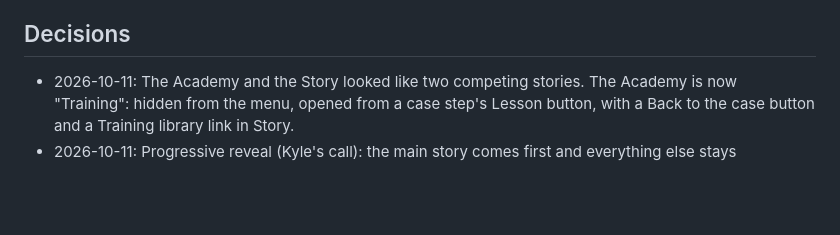
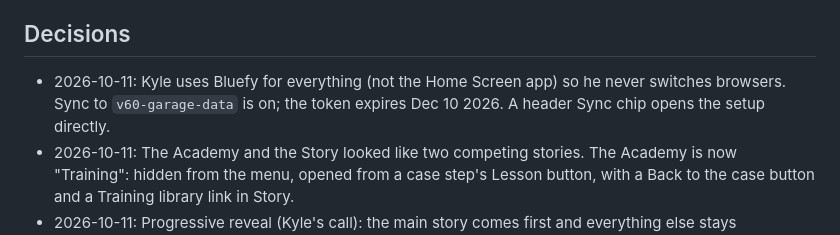
Before and after one commit to bmcdoorz94/V60-Link, a Markdown page: docs/ROADMAP.md, the part around the change. Rendered like a GitHub page; blank space fills up the shorter version.

Commit message:
Docs: sync is set up; Bluefy-only use
Co-Authored-By: Claude Opus 5.5 <noreply@anthropic.com>
Claude-Session: https://claude.ai/code/session_014pSS1y7jhc2JpawEiKFC2k

```diff
--- a/docs/ROADMAP.md
+++ b/docs/ROADMAP.md
@@ -32,6 +32,7 @@ Story case board shipped. 24 tabs across Today, Learn, Car, Check and Data. Test
   - Contents of TJ30087
 
 ## Decisions
+- 2026-10-11: Kyle uses Bluefy for everything (not the Home Screen app) so he never switches browsers. Sync to `v60-garage-data` is on; the token expires Dec 10 2026. A header Sync chip opens the setup directly.
 - 2026-10-11: The Academy and the Story looked like two competing stories. The Academy is now "Training": hidden from the menu, opened from a case step's Lesson button, with a Back to the case button and a Training library link in Story.
 - 2026-10-11: Progressive reveal (Kyle's call): the main story comes first and everything else stays completely hidden until the story reaches it. The always-available "Something's wrong" button and a "Show everything" option are the safety valves. Briefings and debriefs, The File, knowledge unlocks, three detail levels, "Where" buttons and debrief quizzes were all approved. Kyle already owns the OBDLink CX, so the adapter is introduced in Act 1 as "The Signal", with a Codebook: raw labels decode with one tap, with no puzzles. Full design in docs/GAME_DESIGN.md.
 - 2026-10-10: Story mode is a case board ("The As-Is File"). Eight cases in four acts plus a finale.
```
Also changed, not shown: docs/HANDOFF_STATE.md (+1 -1 lines).
